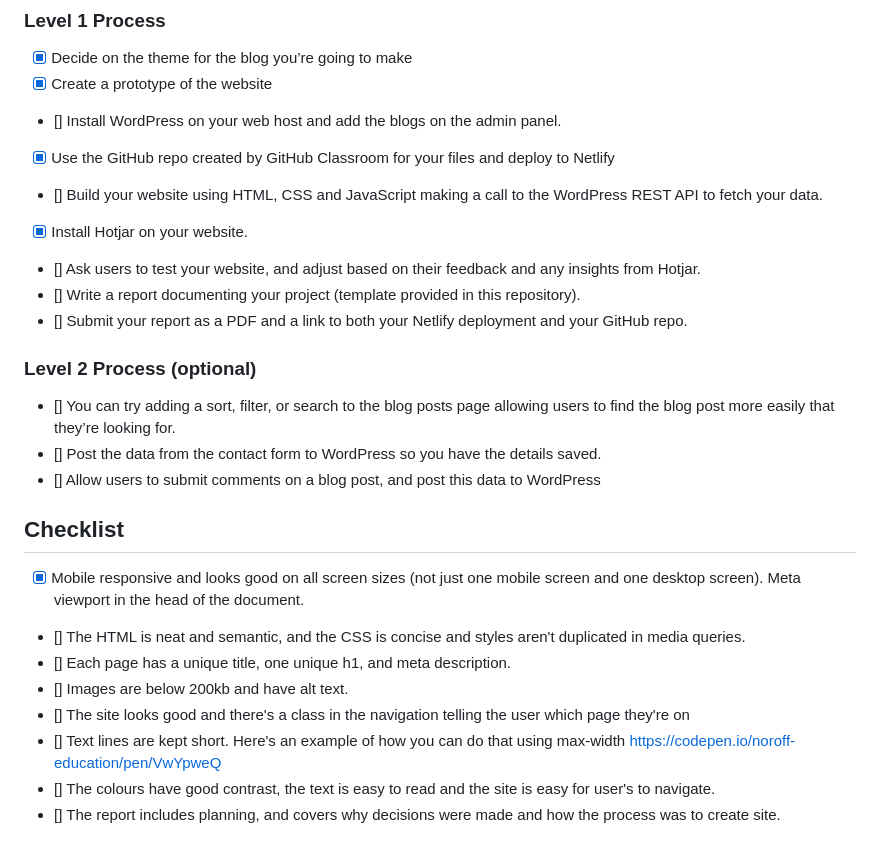
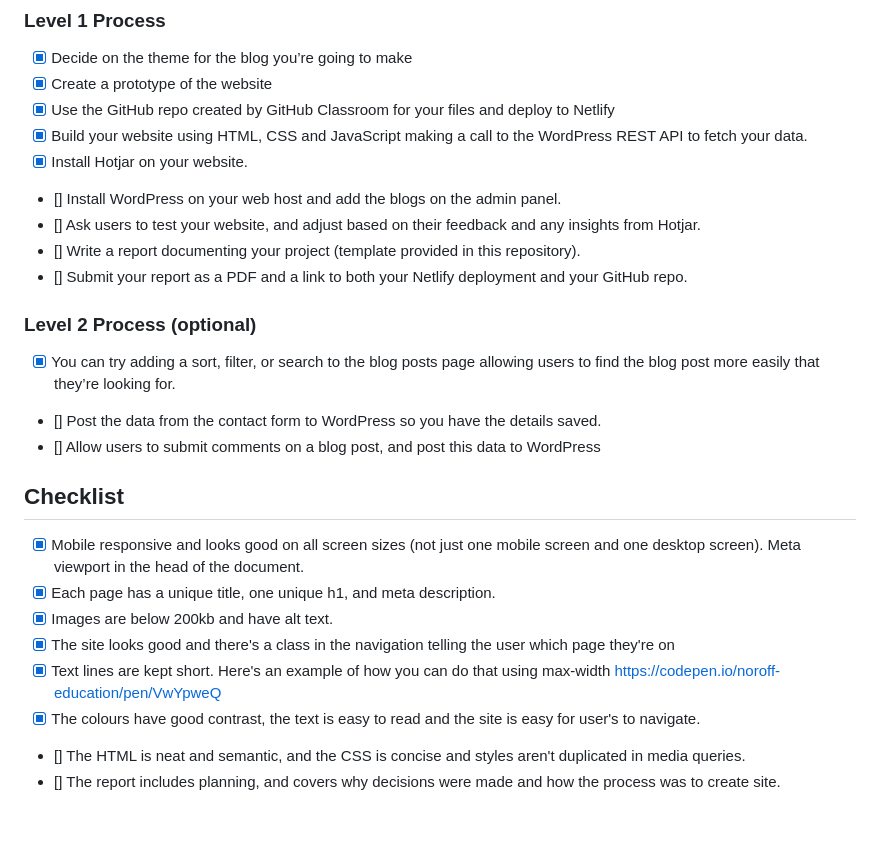
Before and after one commit to Noroff-FEU-Assignments/project-exam-1-Eirik-Haukeland, a Markdown page: project_notes/text.md, the part around the change printed below. Rendered like a GitHub page.

Commit message:
Updated the things I think that I have completed.

```diff
--- a/project_notes/text.md
+++ b/project_notes/text.md
@@ -53,25 +53,25 @@ Note that this is an exam, and therefore tutor support will be limited as per th
 ### Level 1 Process
 - [x] Decide on the theme for the blog you’re going to make
 - [x] Create a prototype of the website
+- [x] Use the GitHub repo created by GitHub Classroom for your files and deploy to Netlify
+- [x] Build your website using HTML, CSS and JavaScript making a call to the WordPress REST API to fetch your data.
+- [x] Install Hotjar on your website.
 - [] Install WordPress on your web host and add the blogs on the admin panel.
-- [x] Use the GitHub repo created by GitHub Classroom for your files and deploy to Netlify
-- [] Build your website using HTML, CSS and JavaScript making a call to the WordPress REST API to fetch your data.
-- [x] Install Hotjar on your website.
 - [] Ask users to test your website, and adjust based on their feedback and any insights from Hotjar.
 - [] Write a report documenting your project (template provided in this repository).
 - [] Submit your report as a PDF and a link to both your Netlify deployment and your GitHub repo.
 
 ### Level 2 Process (optional)
-- [] You can try adding a sort, filter, or search to the blog posts page allowing users to find the blog post more easily that they’re looking for.
+- [x] You can try adding a sort, filter, or search to the blog posts page allowing users to find the blog post more easily that they’re looking for.
 - [] Post the data from the contact form to WordPress so you have the details saved.
 - [] Allow users to submit comments on a blog post, and post this data to WordPress
 
 ## Checklist
 - [x] Mobile responsive and looks good on all screen sizes (not just one mobile screen and one desktop screen). Meta viewport in the head of the document.
+- [x] Each page has a unique title, one unique h1, and meta description.
+- [x] Images are below 200kb and have alt text.
+- [x] The site looks good and there's a class in the navigation telling the user which page they're on
+- [x] Text lines are kept short. Here's an example of how you can do that using max-width https://codepen.io/noroff-education/pen/VwYpweQ
+- [x] The colours have good contrast, the text is easy to read and the site is easy for user's to navigate.
 - [] The HTML is neat and semantic, and the CSS is concise and styles aren't duplicated in media queries.
-- [] Each page has a unique title, one unique h1, and meta description.
-- [] Images are below 200kb and have alt text.
-- [] The site looks good and there's a class in the navigation telling the user which page they're on
-- [] Text lines are kept short. Here's an example of how you can do that using max-width https://codepen.io/noroff-education/pen/VwYpweQ
-- [] The colours have good contrast, the text is easy to read and the site is easy for user's to navigate.
 - [] The report includes planning, and covers why decisions were made and how the process was to create site.
```
Also changed, not shown: other parts of project_notes/text.md (+3 -3 lines).
